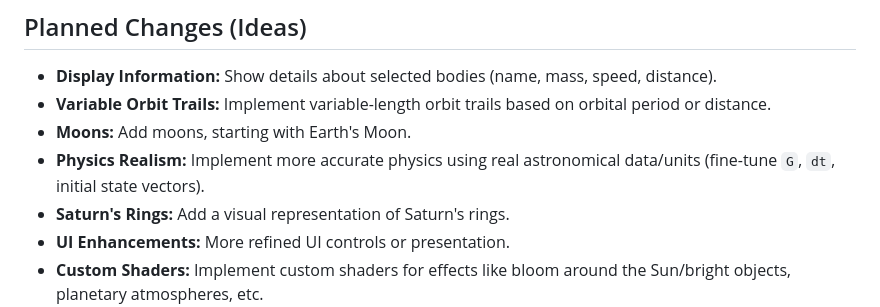
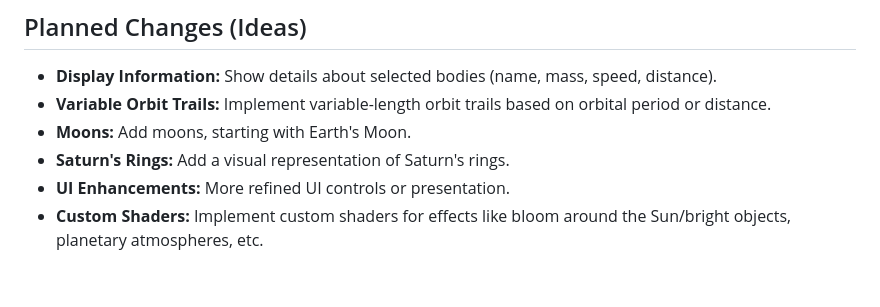
Before and after one commit to Happitack/SolarSys, a Markdown page: README.md, the part around the change. GitHub-like rendering; blank space fills up the shorter version.

```diff
--- a/README.md
+++ b/README.md
@@ -70,7 +70,6 @@ To run this simulation locally, follow these steps:
 * **Display Information:** Show details about selected bodies (name, mass, speed, distance).
 * **Variable Orbit Trails:** Implement variable-length orbit trails based on orbital period or distance.
 * **Moons:** Add moons, starting with Earth's Moon.
-* **Physics Realism:** Implement more accurate physics using real astronomical data/units (fine-tune `G`, `dt`, initial state vectors).
 * **Saturn's Rings:** Add a visual representation of Saturn's rings.
 * **UI Enhancements:** More refined UI controls or presentation.
 * **Custom Shaders:** Implement custom shaders for effects like bloom around the Sun/bright objects, planetary atmospheres, etc.
```
